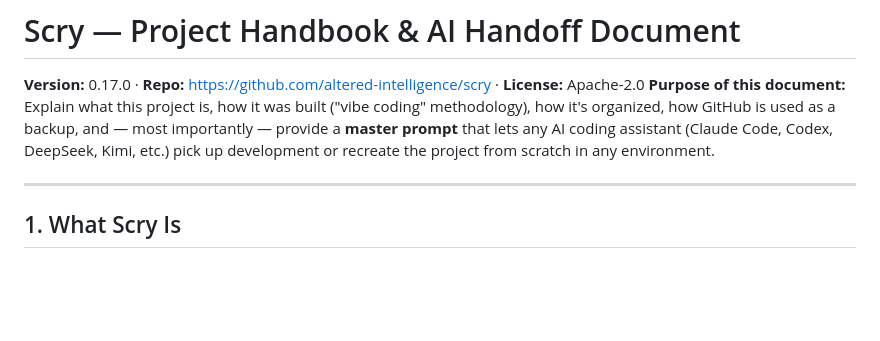
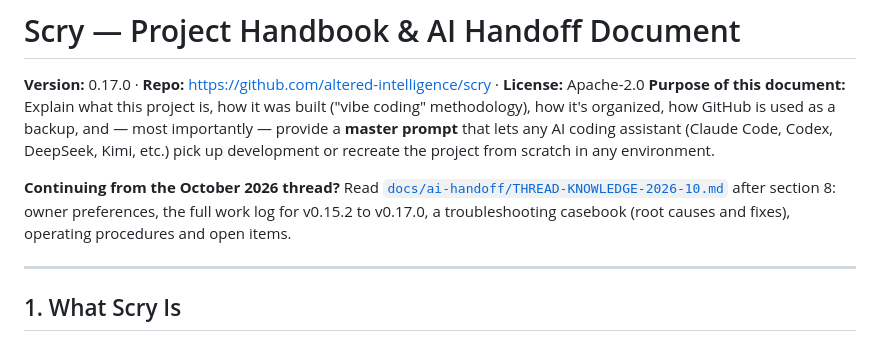
Before and after one commit to altered-intelligence/scry, a Markdown page: HANDOFF.md, the part around the change. GitHub-like rendering; blank space fills up the shorter version.

```diff
--- a/HANDOFF.md
+++ b/HANDOFF.md
@@ -2,6 +2,8 @@
 
 **Version:** 0.17.0 · **Repo:** https://github.com/altered-intelligence/scry · **License:** Apache-2.0
 **Purpose of this document:** Explain what this project is, how it was built ("vibe coding" methodology), how it's organized, how GitHub is used as a backup, and — most importantly — provide a **master prompt** that lets any AI coding assistant (Claude Code, Codex, DeepSeek, Kimi, etc.) pick up development or recreate the project from scratch in any environment.
+
+**Continuing from the October 2026 thread?** Read [`docs/ai-handoff/THREAD-KNOWLEDGE-2026-10.md`](docs/ai-handoff/THREAD-KNOWLEDGE-2026-10.md) after section 8: owner preferences, the full work log for v0.15.2 to v0.17.0, a troubleshooting casebook (root causes and fixes), operating procedures and open items.
 
 ---
 
```
Also changed, not shown: docs/ai-handoff/THREAD-KNOWLEDGE-2026-10.md (added, +191 -0 lines).
